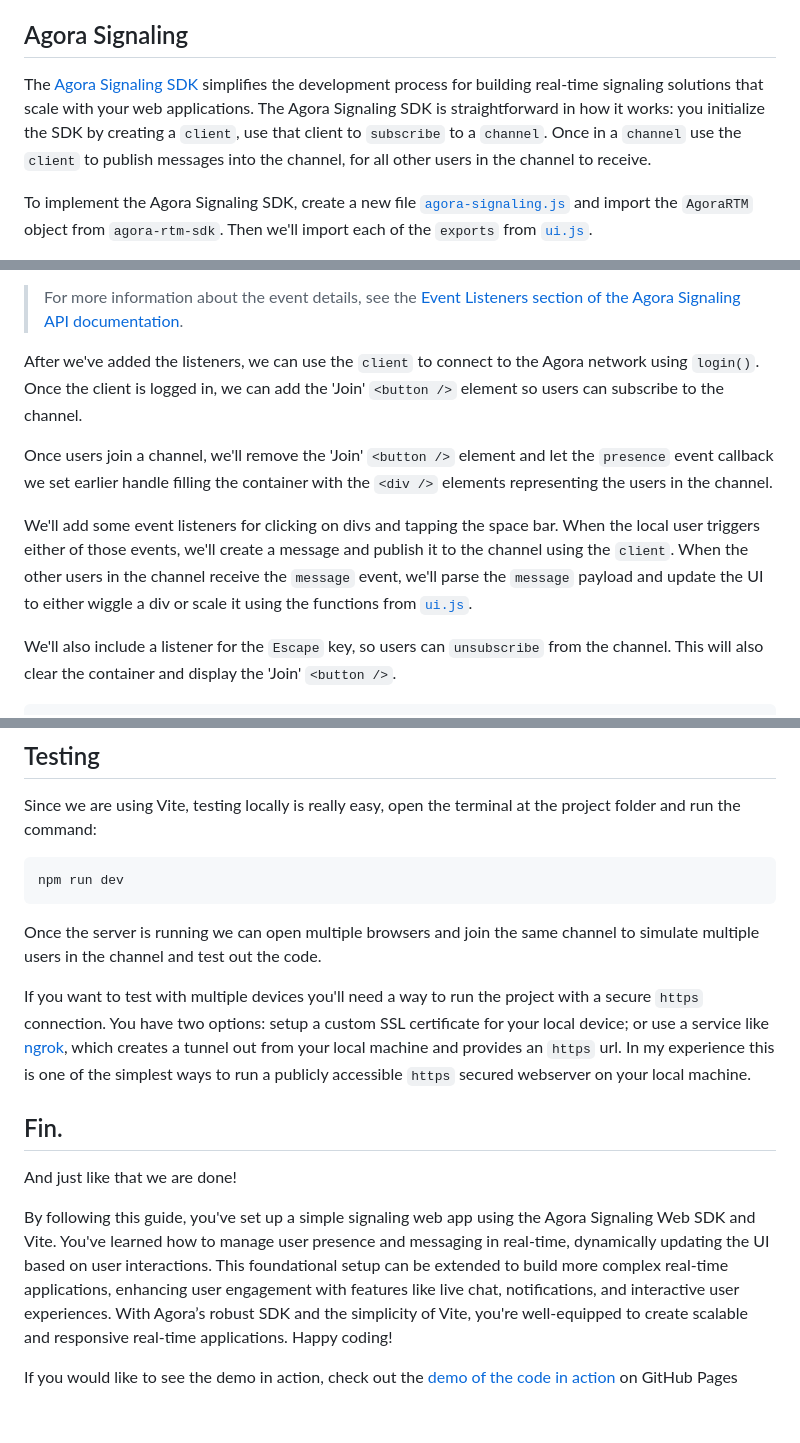
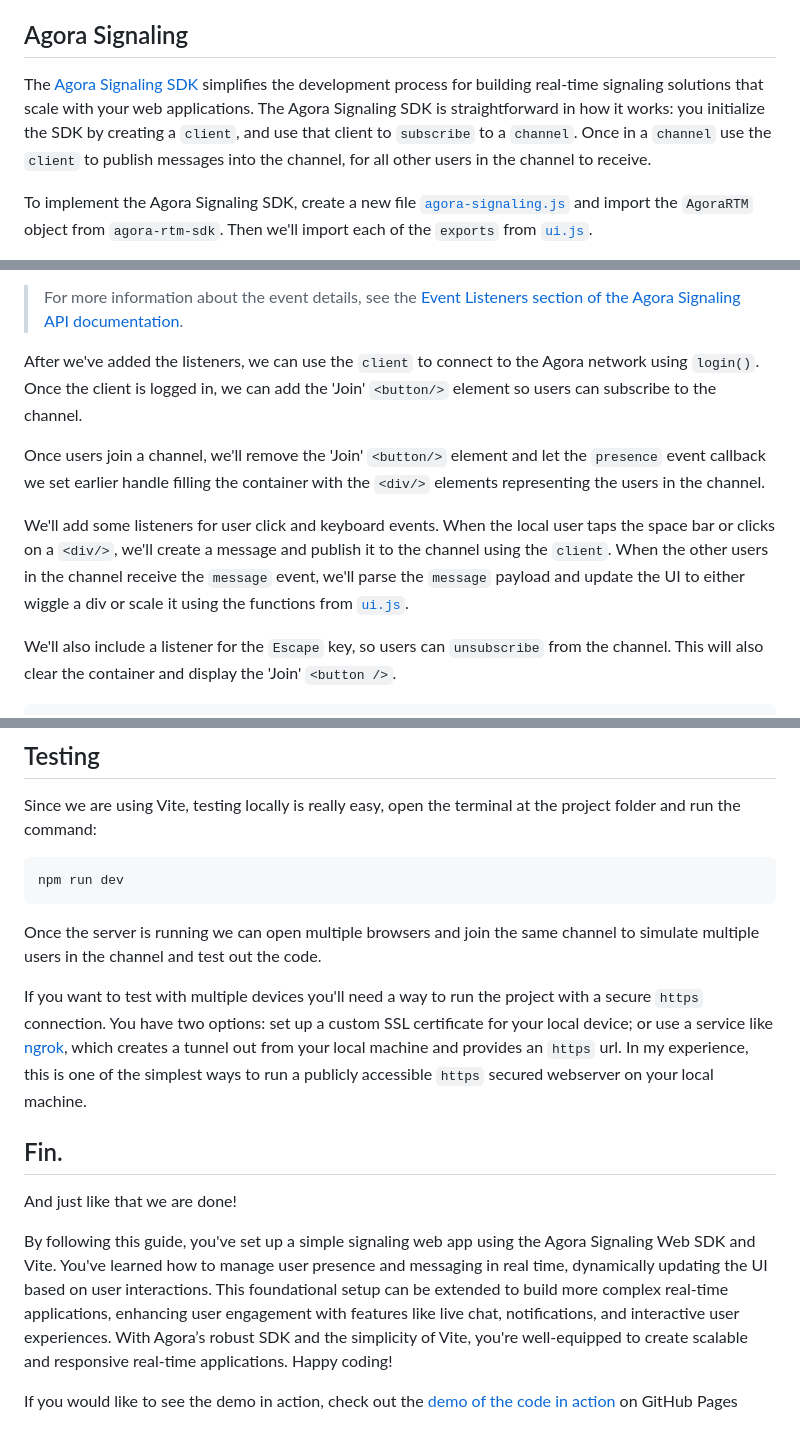
Before and after one commit to digitallysavvy/agora-signaling-demo, a Markdown page: GUIDE.md, 3 parts joined by grey strips. GitHub-like rendering.

````diff
--- a/GUIDE.md
+++ b/GUIDE.md
@@ -252,7 +252,7 @@ The [`ui.js`](ui.js) imports the `style.css`, defines functions for dynamically
 
 ## Agora Signaling
 
-The [Agora Signaling SDK](hhttps://www.agora.io/en/products/signaling/) simplifies the development process for building real-time signaling solutions that scale with your web applications. The Agora Signaling SDK is straightforward in how it works: you initialize the SDK by creating a `client`, use that client to `subscribe` to a `channel`. Once in a `channel` use the `client` to publish messages into the channel, for all other users in the channel to receive.
+The [Agora Signaling SDK](hhttps://www.agora.io/en/products/signaling/) simplifies the development process for building real-time signaling solutions that scale with your web applications. The Agora Signaling SDK is straightforward in how it works: you initialize the SDK by creating a `client`, and use that client to `subscribe` to a `channel`. Once in a `channel` use the `client` to publish messages into the channel, for all other users in the channel to receive.
 
 To implement the Agora Signaling SDK, create a new file [`agora-signaling.js`](agora-signaling.js) and import the `AgoraRTM` object from `agora-rtm-sdk`. Then we'll import each of the `exports` from [`ui.js`](ui.js).
 
@@ -266,11 +266,11 @@ Once we have a unique `userId`, we can fetch a token for that UID, update the `r
 
 > For more information about the event details, see the [Event Listeners section of the Agora Signaling API documentation](https://docs.agora.io/en/signaling/reference/api?platform=web#event-listeners).
 
-After we've added the listeners, we can use the `client` to connect to the Agora network using `login()`. Once the client is logged in, we can add the 'Join' `<button />` element so users can subscribe to the channel.
+After we've added the listeners, we can use the `client` to connect to the Agora network using `login()`. Once the client is logged in, we can add the 'Join' `<button/>` element so users can subscribe to the channel.
 
-Once users join a channel, we'll remove the 'Join' `<button />` element and let the `presence` event callback we set earlier handle filling the container with the `<div />` elements representing the users in the channel.
+Once users join a channel, we'll remove the 'Join' `<button/>` element and let the `presence` event callback we set earlier handle filling the container with the `<div/>` elements representing the users in the channel.
 
-We'll add some event listeners for clicking on divs and tapping the space bar. When the local user triggers either of those events, we'll create a message and publish it to the channel using the `client`. When the other users in the channel receive the `message` event, we'll parse the `message` payload and update the UI to either wiggle a div or scale it using the functions from [`ui.js`](ui.js).
+We'll add some listeners  for user click and keyboard events. When the local user taps the space bar or clicks on a `<div/>`, we'll create a message and publish it to the channel using the `client`. When the other users in the channel receive the `message` event, we'll parse the `message` payload and update the UI to either wiggle a div or scale it using the functions from [`ui.js`](ui.js).
 
 We'll also include a listener for the `Escape` key, so users can `unsubscribe` from the channel. This will also clear the container and display the 'Join' `<button />`.
 
@@ -548,11 +548,11 @@ npm run dev
 ```
 Once the server is running we can open multiple browsers and join the same channel to simulate multiple users in the channel and test out the code.
 
-If you want to test with multiple devices you'll need a way to run the project with a secure `https` connection. You have two options: setup a custom SSL certificate for your local device; or use a service like [ngrok](https://ngrok.com), which creates a tunnel out from your local machine and provides an `https` url.  In my experience this is one of the simplest ways to run a publicly accessible `https` secured webserver on your local machine.
+If you want to test with multiple devices you'll need a way to run the project with a secure `https` connection. You have two options: set up a custom SSL certificate for your local device; or use a service like [ngrok](https://ngrok.com), which creates a tunnel out from your local machine and provides an `https` url.  In my experience, this is one of the simplest ways to run a publicly accessible `https` secured webserver on your local machine.
 
 ## Fin.
 And just like that we are done!
 
-By following this guide, you've set up a simple signaling web app using the Agora Signaling Web SDK and Vite. You've learned how to manage user presence and messaging in real-time, dynamically updating the UI based on user interactions. This foundational setup can be extended to build more complex real-time applications, enhancing user engagement with features like live chat, notifications, and interactive user experiences. With Agora’s robust SDK and the simplicity of Vite, you're well-equipped to create scalable and responsive real-time applications. Happy coding!
+By following this guide, you've set up a simple signaling web app using the Agora Signaling Web SDK and Vite. You've learned how to manage user presence and messaging in real time, dynamically updating the UI based on user interactions. This foundational setup can be extended to build more complex real-time applications, enhancing user engagement with features like live chat, notifications, and interactive user experiences. With Agora’s robust SDK and the simplicity of Vite, you're well-equipped to create scalable and responsive real-time applications. Happy coding!
 
 If you would like to see the demo in action, check out the [demo of the code in action](https://digitallysavvy.github.io/agora-signaling-demo/) on GitHub Pages
````
